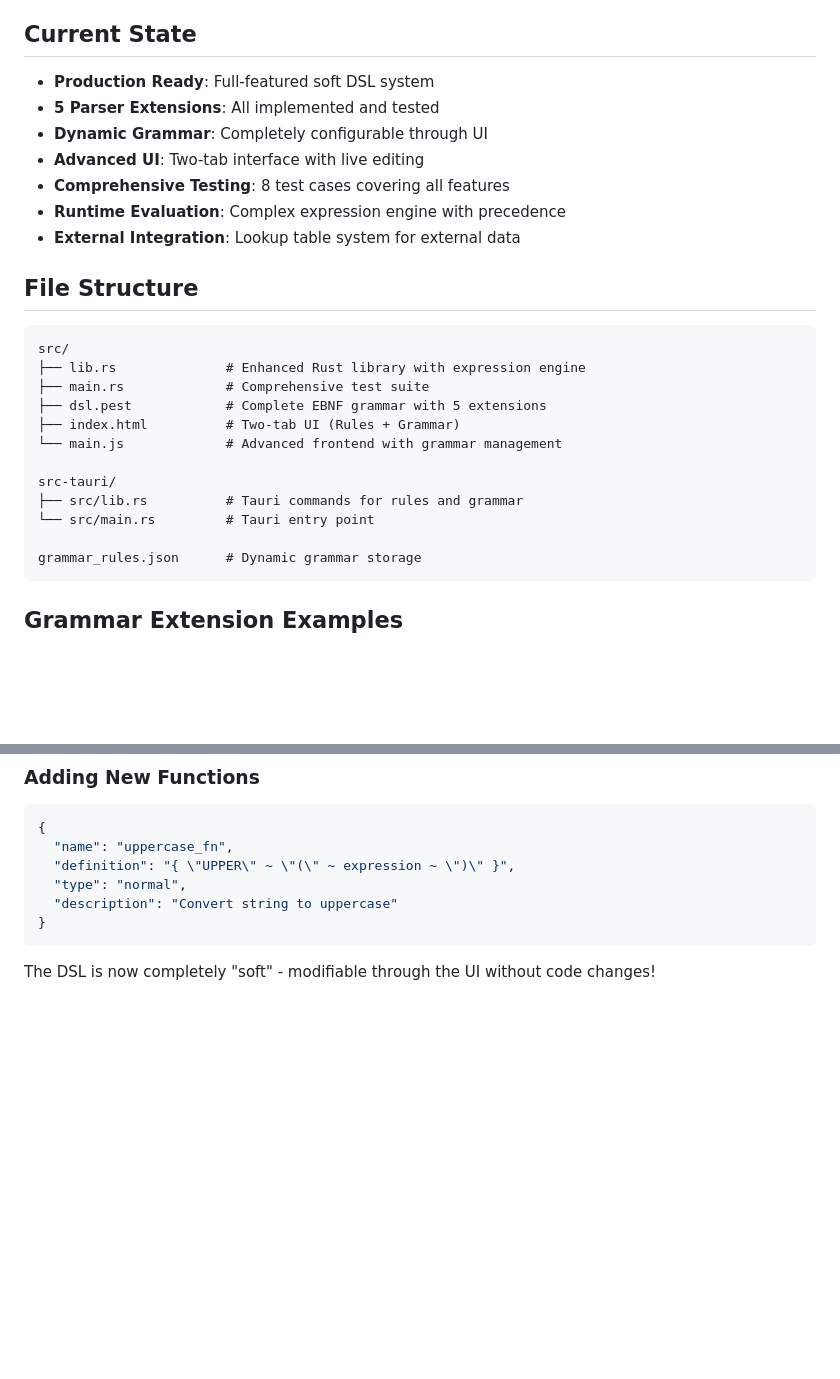
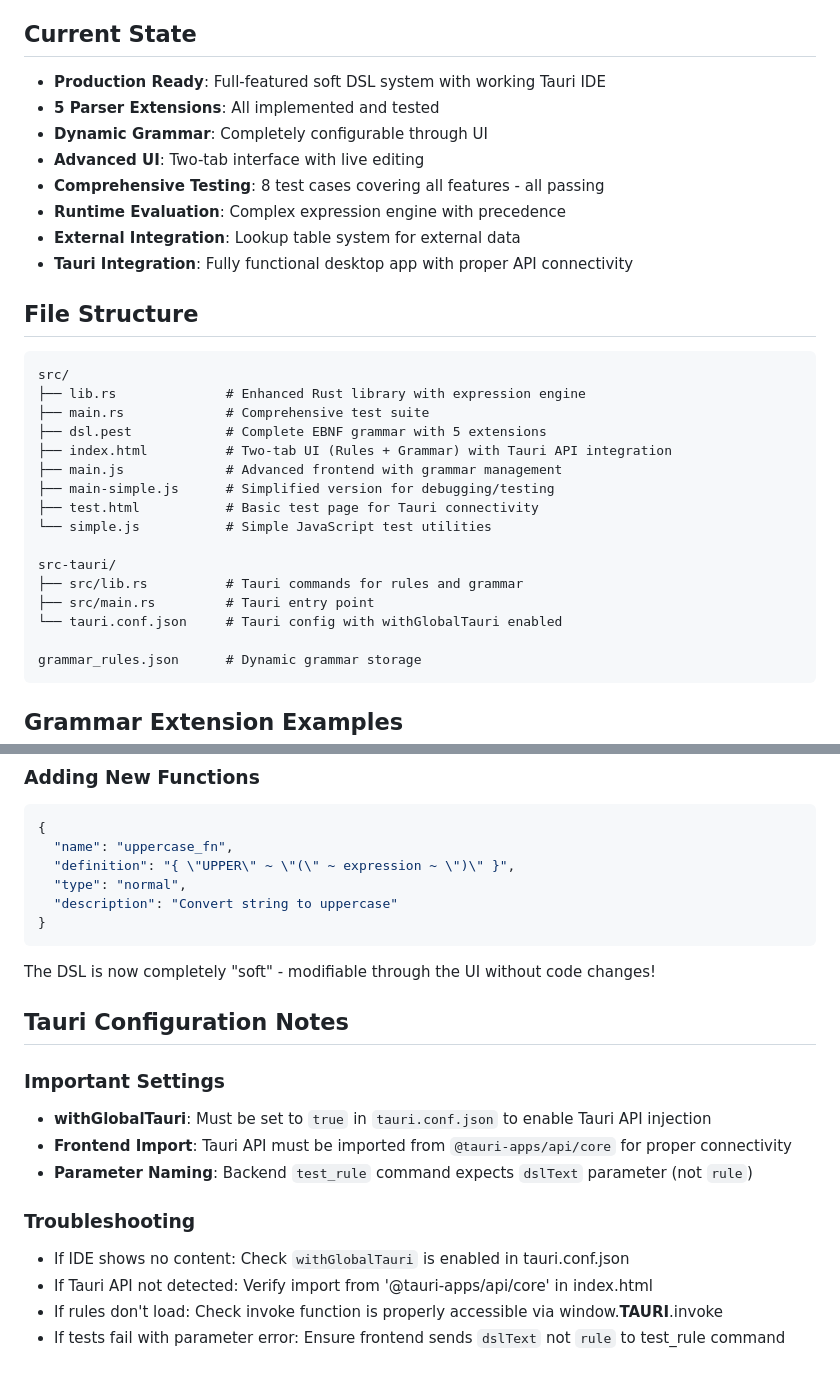
Before and after one commit to adamtc007/data-designer, a Markdown page: CLAUDE.md, 2 parts joined by grey strips. Drawn GitHub-style; blank space fills up the shorter version.

Commit message:
Update CLAUDE.md with Tauri configuration notes and troubleshooting guide
- Document current working state with Tauri integration
- Add important configuration settings (withGlobalTauri)
- Include troubleshooting guide for common issues
- Update file structure with new test/debug files
- Note all tests passing and IDE fully functional

````diff
--- a/CLAUDE.md
+++ b/CLAUDE.md
@@ -162,13 +162,14 @@ result = CONCAT("Rate: ", (base_rate + LOOKUP(tier, "rates")) * 100, "%")
 
 ## Current State
 
-- **Production Ready**: Full-featured soft DSL system
+- **Production Ready**: Full-featured soft DSL system with working Tauri IDE
 - **5 Parser Extensions**: All implemented and tested
 - **Dynamic Grammar**: Completely configurable through UI
 - **Advanced UI**: Two-tab interface with live editing
-- **Comprehensive Testing**: 8 test cases covering all features
+- **Comprehensive Testing**: 8 test cases covering all features - all passing
 - **Runtime Evaluation**: Complex expression engine with precedence
 - **External Integration**: Lookup table system for external data
+- **Tauri Integration**: Fully functional desktop app with proper API connectivity
 
 ## File Structure
 
@@ -177,12 +178,16 @@ src/
 ├── lib.rs              # Enhanced Rust library with expression engine
 ├── main.rs             # Comprehensive test suite
 ├── dsl.pest            # Complete EBNF grammar with 5 extensions
-├── index.html          # Two-tab UI (Rules + Grammar)
-└── main.js             # Advanced frontend with grammar management
+├── index.html          # Two-tab UI (Rules + Grammar) with Tauri API integration
+├── main.js             # Advanced frontend with grammar management
+├── main-simple.js      # Simplified version for debugging/testing
+├── test.html           # Basic test page for Tauri connectivity
+└── simple.js           # Simple JavaScript test utilities
 
 src-tauri/
 ├── src/lib.rs          # Tauri commands for rules and grammar
-└── src/main.rs         # Tauri entry point
+├── src/main.rs         # Tauri entry point
+└── tauri.conf.json     # Tauri config with withGlobalTauri enabled
 
 grammar_rules.json      # Dynamic grammar storage
 ```
@@ -210,3 +215,16 @@ grammar_rules.json      # Dynamic grammar storage
 ```
 
 The DSL is now completely "soft" - modifiable through the UI without code changes!
+
+## Tauri Configuration Notes
+
+### Important Settings
+- **withGlobalTauri**: Must be set to `true` in `tauri.conf.json` to enable Tauri API injection
+- **Frontend Import**: Tauri API must be imported from `@tauri-apps/api/core` for proper connectivity
+- **Parameter Naming**: Backend `test_rule` command expects `dslText` parameter (not `rule`)
+
+### Troubleshooting
+- If IDE shows no content: Check `withGlobalTauri` is enabled in tauri.conf.json
+- If Tauri API not detected: Verify import from '@tauri-apps/api/core' in index.html
+- If rules don't load: Check invoke function is properly accessible via window.__TAURI__.invoke
+- If tests fail with parameter error: Ensure frontend sends `dslText` not `rule` to test_rule command
````
